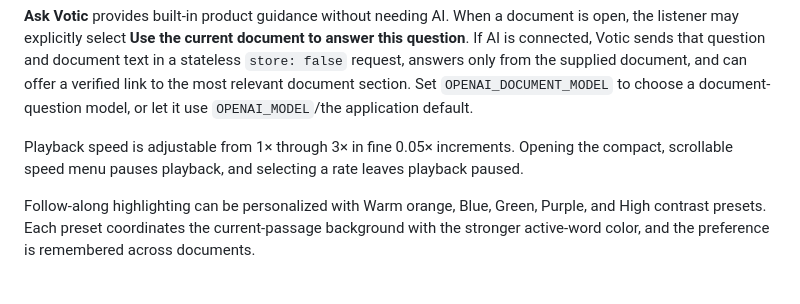
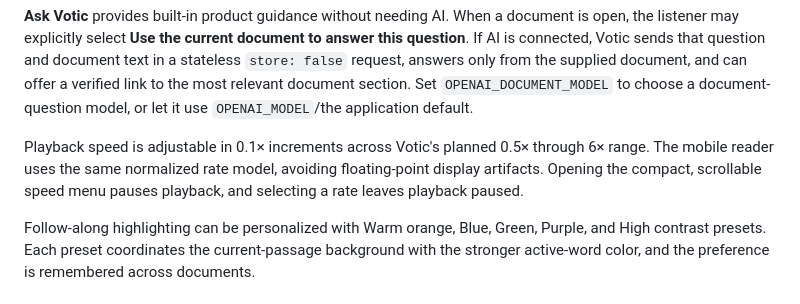
Before and after one commit to Bmajor1997/Vetra, a Markdown page: README.md, the part around the change. Drawn GitHub-style.

Commit message:
Document Votic playback speed model

```diff
--- a/README.md
+++ b/README.md
@@ -59,7 +59,7 @@ Finishing a document reveals one optional **Review what I heard** action. Votic
 
 **Ask Votic** provides built-in product guidance without needing AI. When a document is open, the listener may explicitly select **Use the current document to answer this question**. If AI is connected, Votic sends that question and document text in a stateless `store: false` request, answers only from the supplied document, and can offer a verified link to the most relevant document section. Set `OPENAI_DOCUMENT_MODEL` to choose a document-question model, or let it use `OPENAI_MODEL`/the application default.
 
-Playback speed is adjustable from 1× through 3× in fine 0.05× increments. Opening the compact, scrollable speed menu pauses playback, and selecting a rate leaves playback paused.
+Playback speed is adjustable in 0.1× increments across Votic's planned 0.5× through 6× range. The mobile reader uses the same normalized rate model, avoiding floating-point display artifacts. Opening the compact, scrollable speed menu pauses playback, and selecting a rate leaves playback paused.
 
 Follow-along highlighting can be personalized with Warm orange, Blue, Green, Purple, and High contrast presets. Each preset coordinates the current-passage background with the stronger active-word color, and the preference is remembered across documents.
 
```
